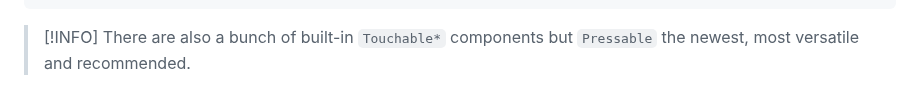
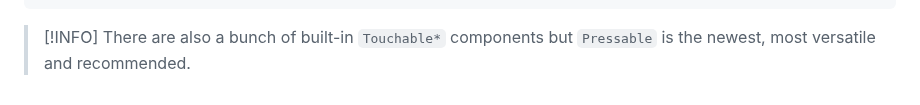
Before and after one commit to nearform/react-native-workshop, a Markdown page: step5/README.md, the part around the change. Drawn GitHub-style.

Commit message:
Update step5/README.md
Co-authored-by: Rob Walker <robert.walker@formidable.com>

````diff
--- a/step5/README.md
+++ b/step5/README.md
@@ -133,4 +133,4 @@ React Native's `Pressable` component is the most versatile way to make a interac
 ```
 
 > [!INFO]
-> There are also a bunch of built-in `Touchable*` components but `Pressable` the newest, most versatile and recommended.
+> There are also a bunch of built-in `Touchable*` components but `Pressable` is the newest, most versatile and recommended.
````
